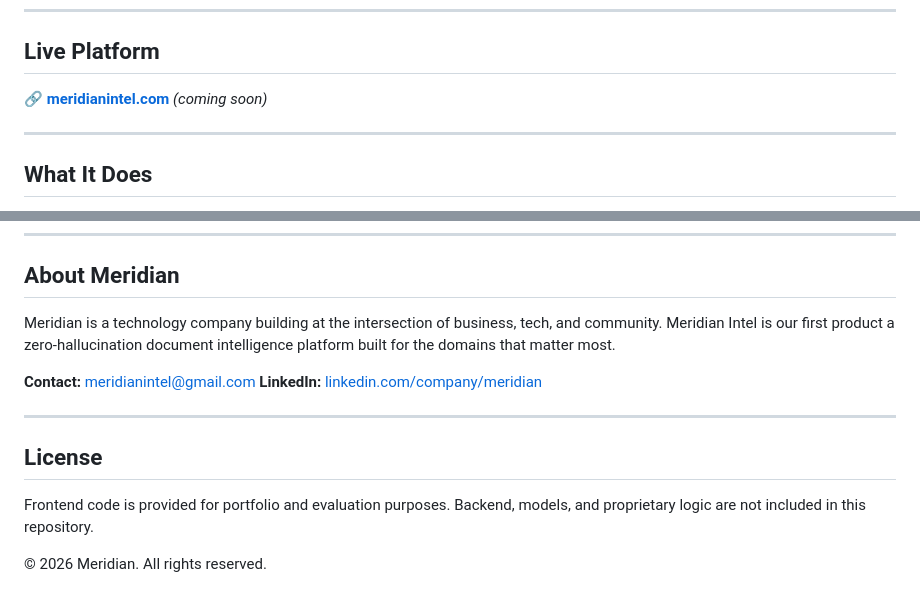
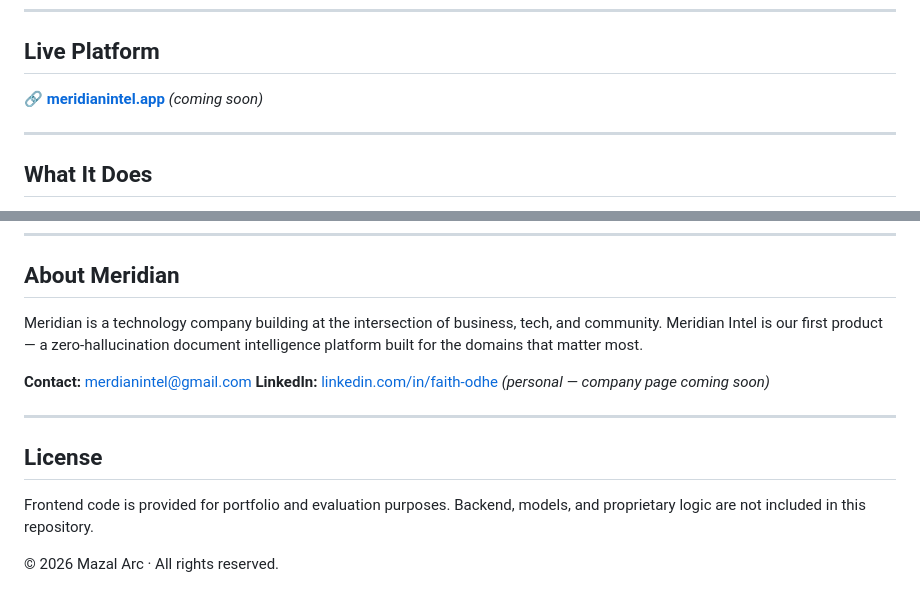
Before and after one commit to meridian-intel-platform/meridian-intel-platform, a Markdown page: README.md, 2 parts joined by grey strips. Drawn GitHub-style.

```diff
--- a/README.md
+++ b/README.md
@@ -10,7 +10,7 @@ This repository contains the **frontend** of the Meridian Intel platform. The ba
 
 ## Live Platform
 
-🔗 **[meridianintel.com](https://meridianintel.com)** *(coming soon)*
+🔗 **[meridianintel.app](https://meridianintel.app)** *(coming soon)*
 
 ---
 
@@ -195,10 +195,10 @@ OCaml Gateway (port 8000)
 
 ## About Meridian
 
-Meridian is a technology company building at the intersection of business, tech, and community. Meridian Intel is our first product a zero-hallucination document intelligence platform built for the domains that matter most.
+Meridian is a technology company building at the intersection of business, tech, and community. Meridian Intel is our first product — a zero-hallucination document intelligence platform built for the domains that matter most.
 
-**Contact:** meridianintel@gmail.com
-**LinkedIn:** [linkedin.com/company/meridian](https://linkedin.com/company/meridian)
+**Contact:** merdianintel@gmail.com
+**LinkedIn:** [linkedin.com/in/faith-odhe](https://www.linkedin.com/in/faith-odhe/) *(personal — company page coming soon)*
 
 ---
 
@@ -207,4 +207,4 @@ Meridian is a technology company building at the intersection of business, tech,
 Frontend code is provided for portfolio and evaluation purposes.
 Backend, models, and proprietary logic are not included in this repository.
 
-© 2026 Meridian. All rights reserved.
+© 2026 Mazal Arc · All rights reserved.
```
